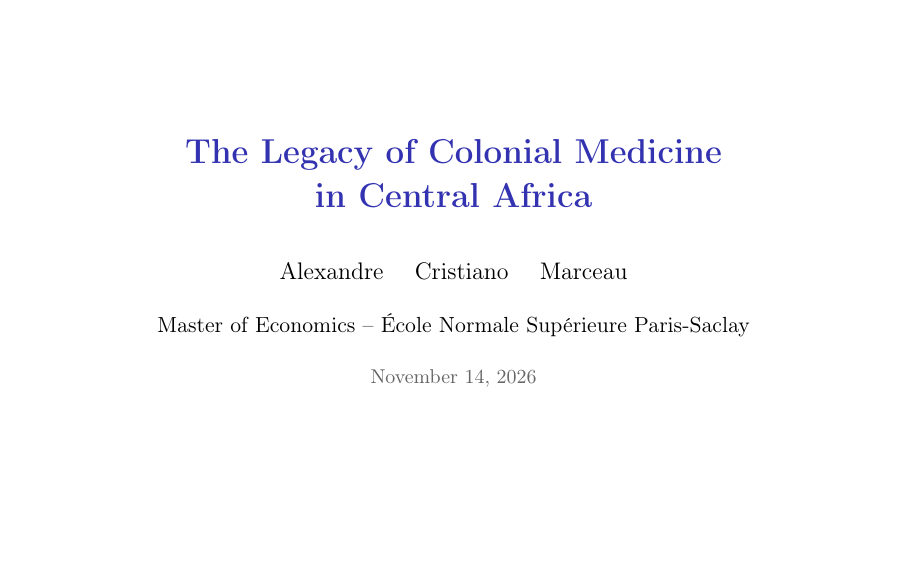
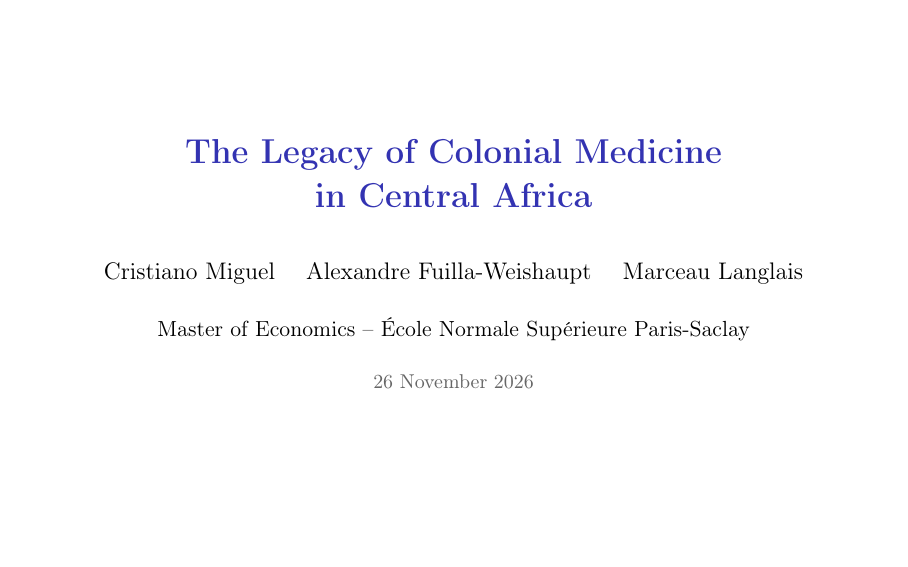
Before and after one commit to afuillaweishaupt/LowesMontero_beamer, LaTeX slides (main.tex): page 1 of 62. Compiled offline with pdfLaTeX.

Commit message:
removing the compiled pdf from Claude, changing date and adding family names

```diff
--- a/main.tex
+++ b/main.tex
@@ -78,9 +78,9 @@
 %% Replace \today by the date of the talk, e.g. \date{2 December 2026}.
 \title[The Legacy of Colonial Medicine in Central Africa]%
   {The Legacy of Colonial Medicine\texorpdfstring{\\}{ }in Central Africa}
-\author[Alexandre, Cristiano \& Marceau]{Alexandre \and Cristiano \and Marceau}
+\author[Cristiano Miguel, Alexandre Fuilla-Weishaupt \& Marceau Langlais]{Cristiano Miguel \and Alexandre Fuilla-Weishaupt \and Marceau Langlais}
 \institute[]{Master of Economics -- École Normale Supérieure Paris-Saclay}
-\date[\today]{\today}
+\date{26 November 2026}
 
 \begin{document}
 
```
Also changed, not shown: LowesMontero_slides.pdf (deleted), main.pdf (added).
